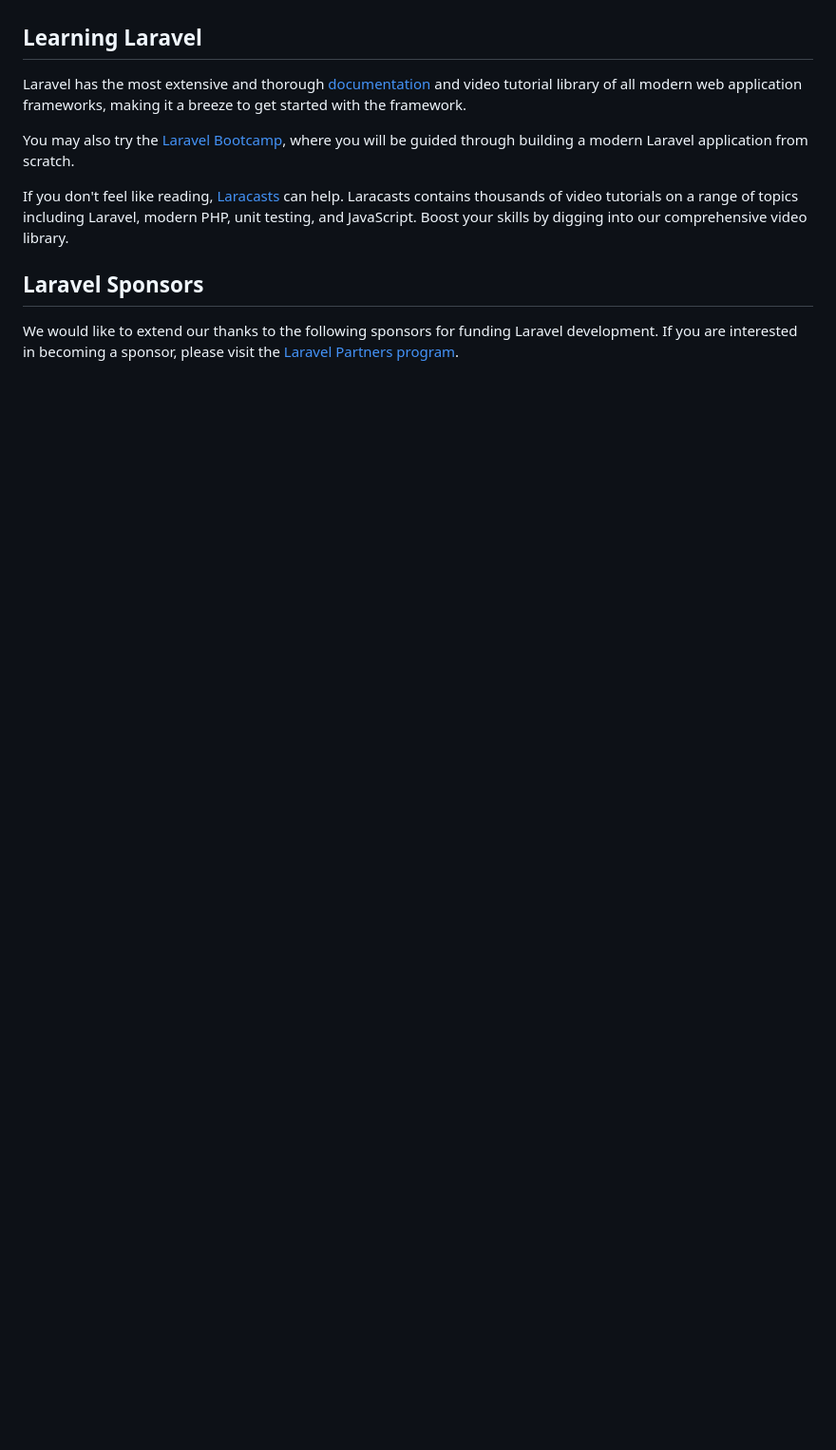
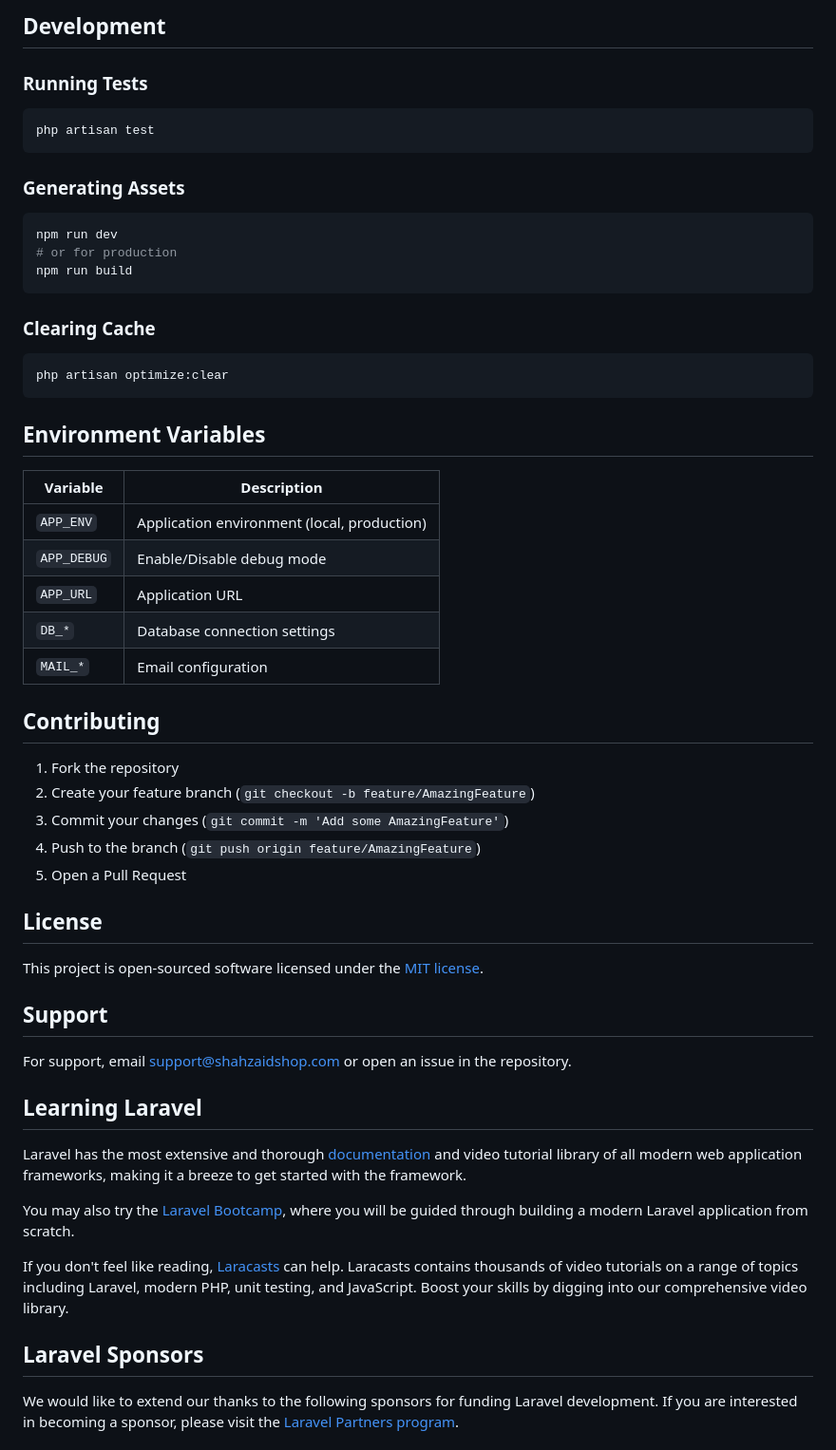
Before and after one commit to sheriweb/shop-inventory, a Markdown page: README.md, the part around one of its changes. Shown at 95% size. GitHub-like rendering; blank space fills up the shorter version.

````diff
--- a/README.md
+++ b/README.md
@@ -23,3 +84,47 @@ Laravel is accessible, powerful, and provides tools required for large, robust a
+## Development
+
+### Running Tests
+```bash
+php artisan test
+```
+
+### Generating Assets
+```bash
+npm run dev
+# or for production
+npm run build
+```
+
+### Clearing Cache
+```bash
+php artisan optimize:clear
+```
+
+## Environment Variables
+
+| Variable | Description |
+|----------|-------------|
+| `APP_ENV` | Application environment (local, production) |
+| `APP_DEBUG` | Enable/Disable debug mode |
+| `APP_URL` | Application URL |
+| `DB_*` | Database connection settings |
+| `MAIL_*` | Email configuration |
+
+## Contributing
+
+1. Fork the repository
+2. Create your feature branch (`git checkout -b feature/AmazingFeature`)
+3. Commit your changes (`git commit -m 'Add some AmazingFeature'`)
+4. Push to the branch (`git push origin feature/AmazingFeature`)
+5. Open a Pull Request
+
+## License
+
+This project is open-sourced software licensed under the [MIT license](https://opensource.org/licenses/MIT).
+
+## Support
+
+For support, email support@shahzaidshop.com or open an issue in the repository.
 
 ## Learning Laravel
 
````
Also changed, not shown: other parts of README.md (+78 -17 lines).
